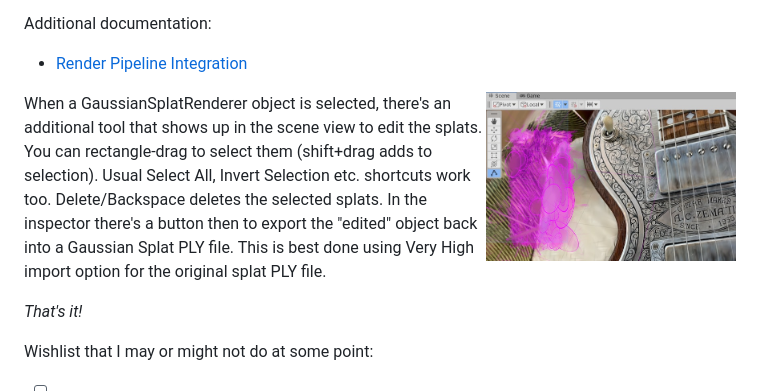
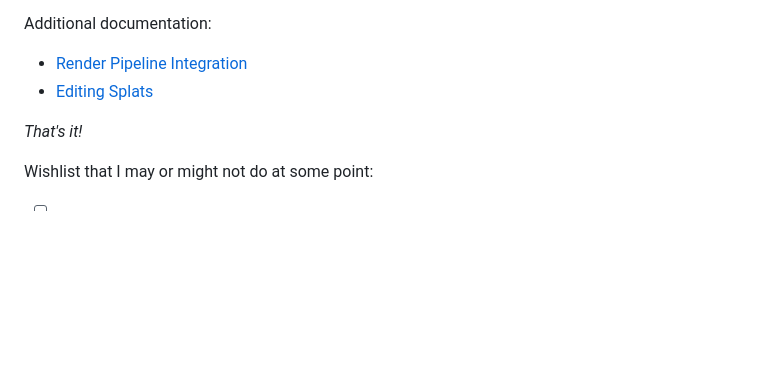
Before and after one commit to aras-p/UnityGaussianSplatting, a Markdown page: readme.md, the part around the change. Rendered like a GitHub page; blank space fills up the shorter version.

Commit message:
Add splat editing page

```diff
--- a/readme.md
+++ b/readme.md
@@ -50,13 +50,7 @@ The rendering takes game object transformation matrix into account; the official
 Additional documentation:
 
 * [Render Pipeline Integration](/Doc/render-pipeline-integration.md)
-
-<img align="right" src="Doc/Images/shotEdit.jpg" width="250px">
-
-When a GaussianSplatRenderer object is selected, there's an additional tool that shows up in the scene view to edit the splats.
-You can rectangle-drag to select them (shift+drag adds to selection). Usual Select All, Invert Selection etc. shortcuts work too.
-Delete/Backspace deletes the selected splats. In the inspector there's a button then to export the "edited" object back into
-a Gaussian Splat PLY file. This is best done using Very High import option for the original splat PLY file.
+* [Editing Splats](/Doc/splat-editing.md)
 
 _That's it!_
 
```
Also changed, not shown: Doc/splat-editing.md (added, +54 -0 lines), Doc/Images/shotCutouts.png (added).
